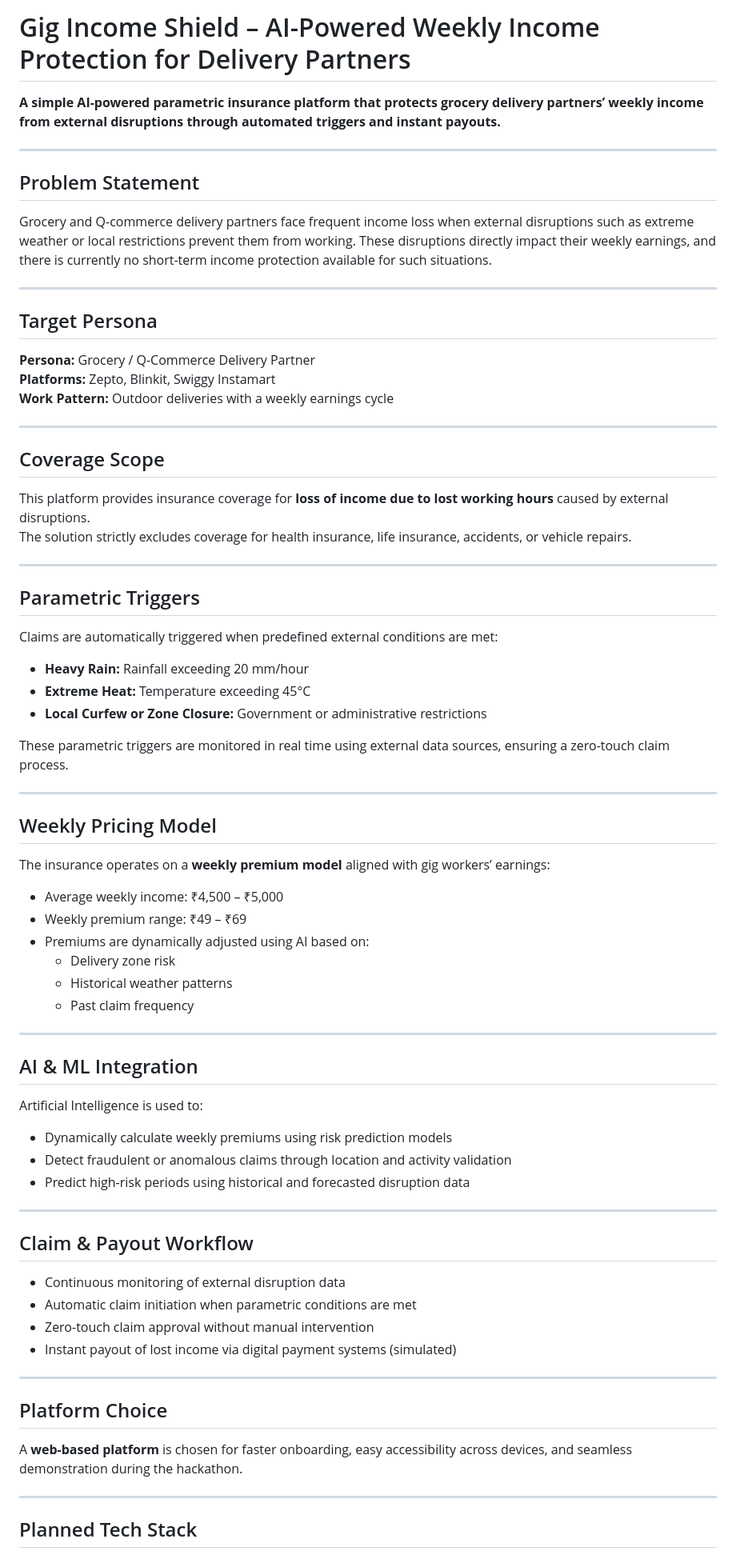
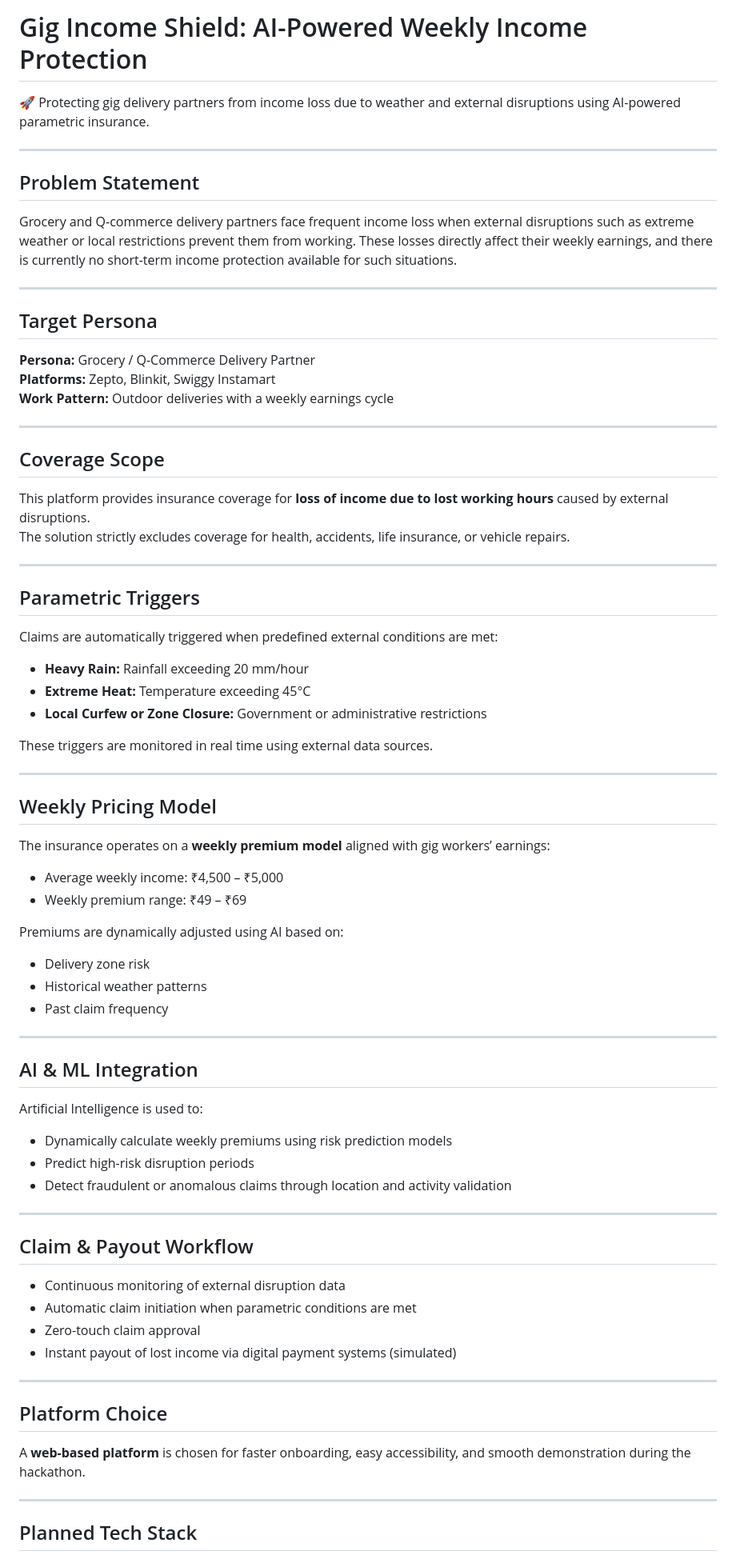
Before and after one commit to Gokulaharini/-Gig-Income-Shield, a Markdown page: README.md, the part around one of its changes. Shown at 80% size. Rendered like a GitHub page.

```diff
--- a/README.md
+++ b/README.md
@@ -1,11 +1,11 @@
-# Gig Income Shield – AI-Powered Weekly Income Protection for Delivery Partners
+# Gig Income Shield: AI-Powered Weekly Income Protection
 
-**A simple AI-powered parametric insurance platform that protects grocery delivery partners’ weekly income from external disruptions through automated triggers and instant payouts.**
+🚀 Protecting gig delivery partners from income loss due to weather and external disruptions using AI-powered parametric insurance.
 
 ---
 
 ## Problem Statement
-Grocery and Q-commerce delivery partners face frequent income loss when external disruptions such as extreme weather or local restrictions prevent them from working. These disruptions directly impact their weekly earnings, and there is currently no short-term income protection available for such situations.
+Grocery and Q-commerce delivery partners face frequent income loss when external disruptions such as extreme weather or local restrictions prevent them from working. These losses directly affect their weekly earnings, and there is currently no short-term income protection available for such situations.
 
 ---
 
@@ -18,49 +18,53 @@ Grocery and Q-commerce delivery partners face frequent income loss when external
 
 ## Coverage Scope
 This platform provides insurance coverage for **loss of income due to lost working hours** caused by external disruptions.
-The solution strictly excludes coverage for health insurance, life insurance, accidents, or vehicle repairs.
+The solution strictly excludes coverage for health, accidents, life insurance, or vehicle repairs.
 
 ---
 
 ## Parametric Triggers
 Claims are automatically triggered when predefined external conditions are met:
+
 - **Heavy Rain:** Rainfall exceeding 20 mm/hour
 - **Extreme Heat:** Temperature exceeding 45°C
 - **Local Curfew or Zone Closure:** Government or administrative restrictions
 
-These parametric triggers are monitored in real time using external data sources, ensuring a zero-touch claim process.
+These triggers are monitored in real time using external data sources.
 
 ---
 
 ## Weekly Pricing Model
 The insurance operates on a **weekly premium model** aligned with gig workers’ earnings:
+
 - Average weekly income: ₹4,500 – ₹5,000
 - Weekly premium range: ₹49 – ₹69
-- Premiums are dynamically adjusted using AI based on:
-  - Delivery zone risk
-  - Historical weather patterns
-  - Past claim frequency
+
+Premiums are dynamically adjusted using AI based on:
+- Delivery zone risk
+- Historical weather patterns
+- Past claim frequency
 
 ---
 
 ## AI & ML Integration
 Artificial Intelligence is used to:
+
 - Dynamically calculate weekly premiums using risk prediction models
+- Predict high-risk disruption periods
 - Detect fraudulent or anomalous claims through location and activity validation
-- Predict high-risk periods using historical and forecasted disruption data
 
 ---
 
 ## Claim & Payout Workflow
 - Continuous monitoring of external disruption data
 - Automatic claim initiation when parametric conditions are met
-- Zero-touch claim approval without manual intervention
+- Zero-touch claim approval
 - Instant payout of lost income via digital payment systems (simulated)
 
 ---
 
 ## Platform Choice
-A **web-based platform** is chosen for faster onboarding, easy accessibility across devices, and seamless demonstration during the hackathon.
+A **web-based platform** is chosen for faster onboarding, easy accessibility, and smooth demonstration during the hackathon.
 
 ---
 
```
Also changed, not shown: other parts of README.md (+53 -9 lines).
